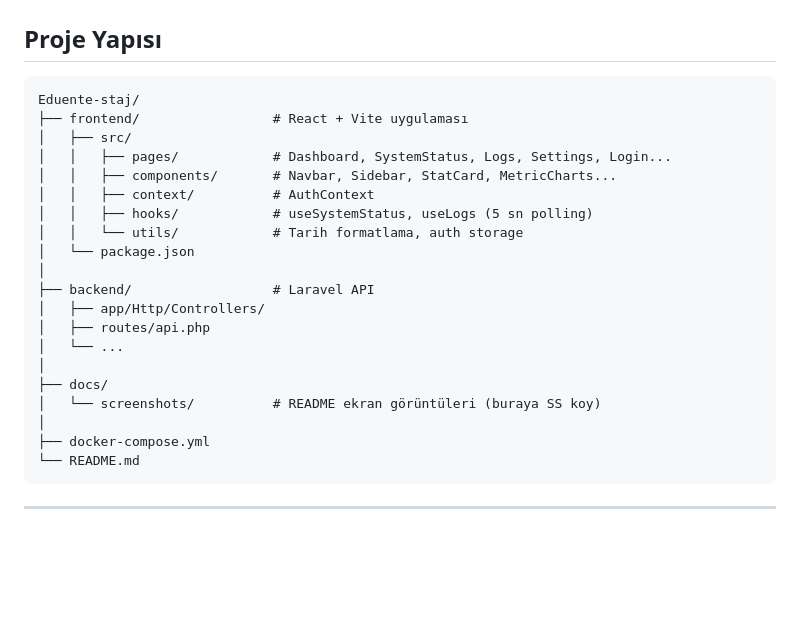
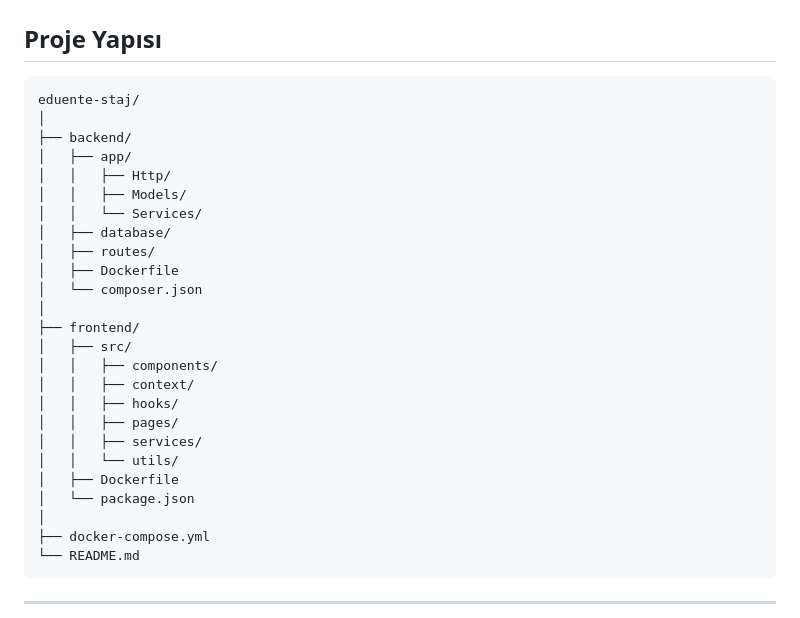
Before and after one commit to dila-adagideli/eduente-monitoring, a Markdown page: README.md, the part around the change. Drawn GitHub-style; blank space fills up the shorter version.

Commit message:
Revise project structure in README.md
Updated project structure in README to reflect changes in frontend and backend directories.

````diff
--- a/README.md
+++ b/README.md
@@ -247,23 +247,28 @@ Frontend varsayılan olarak `http://localhost:8000/api` adresine istek atar (`fr
 ## Proje Yapısı
 
 ```
-Eduente-staj/
-├── frontend/                 # React + Vite uygulaması
+eduente-staj/
+│
+├── backend/
+│   ├── app/
+│   │   ├── Http/
+│   │   ├── Models/
+│   │   └── Services/
+│   ├── database/
+│   ├── routes/
+│   ├── Dockerfile
+│   └── composer.json
+│
+├── frontend/
 │   ├── src/
-│   │   ├── pages/            # Dashboard, SystemStatus, Logs, Settings, Login...
-│   │   ├── components/       # Navbar, Sidebar, StatCard, MetricCharts...
-│   │   ├── context/          # AuthContext
-│   │   ├── hooks/            # useSystemStatus, useLogs (5 sn polling)
-│   │   └── utils/            # Tarih formatlama, auth storage
+│   │   ├── components/
+│   │   ├── context/
+│   │   ├── hooks/
+│   │   ├── pages/
+│   │   ├── services/
+│   │   └── utils/
+│   ├── Dockerfile
 │   └── package.json
-│
-├── backend/                  # Laravel API
-│   ├── app/Http/Controllers/
-│   ├── routes/api.php
-│   └── ...
-│
-├── docs/
-│   └── screenshots/          # README ekran görüntüleri (buraya SS koy)
 │
 ├── docker-compose.yml
 └── README.md
````
